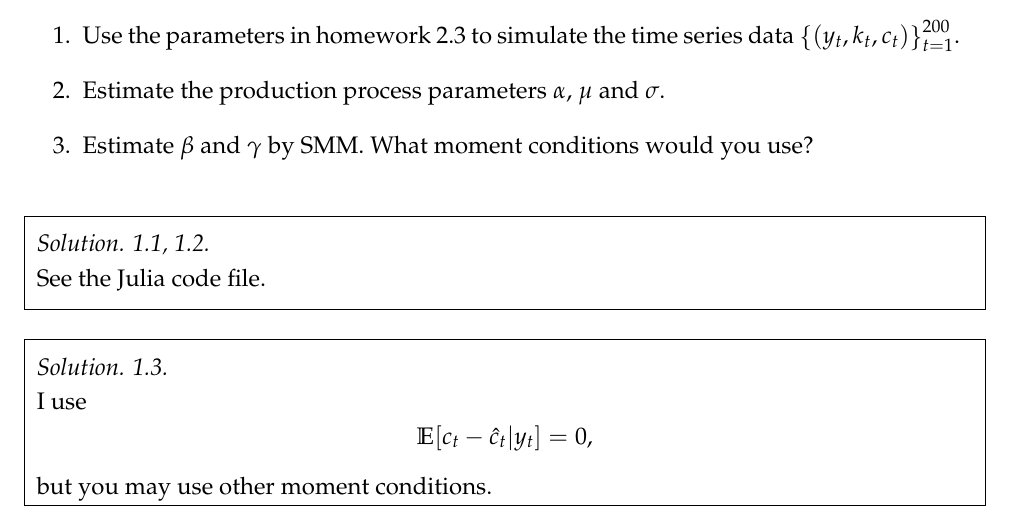
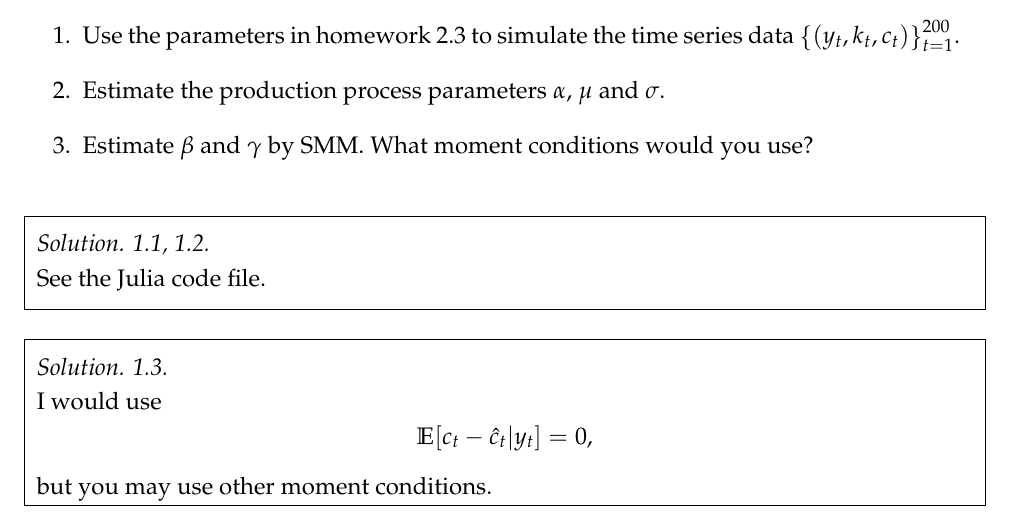
Before and after one commit to Kuanmingchen/LaborEconomicsII, a LaTeX document (LaborEcon_hw3.tex): part of page 2 of 2, cut so that both start at the same text. Compiled offline with pdfLaTeX.

```diff
--- a/LaborEcon_hw3.tex
+++ b/LaborEcon_hw3.tex
@@ -76,7 +76,7 @@
 
 %\begin{comment}
 \begin{sol}[1.3]
-    I use
+    I would use
     \begin{equation*}
         \Ex{c_t - \hat{c}_t|y_t} = 0,
     \end{equation*}
```
Also changed, not shown: LaborEcon_hw3.pdf, 1 other file.
